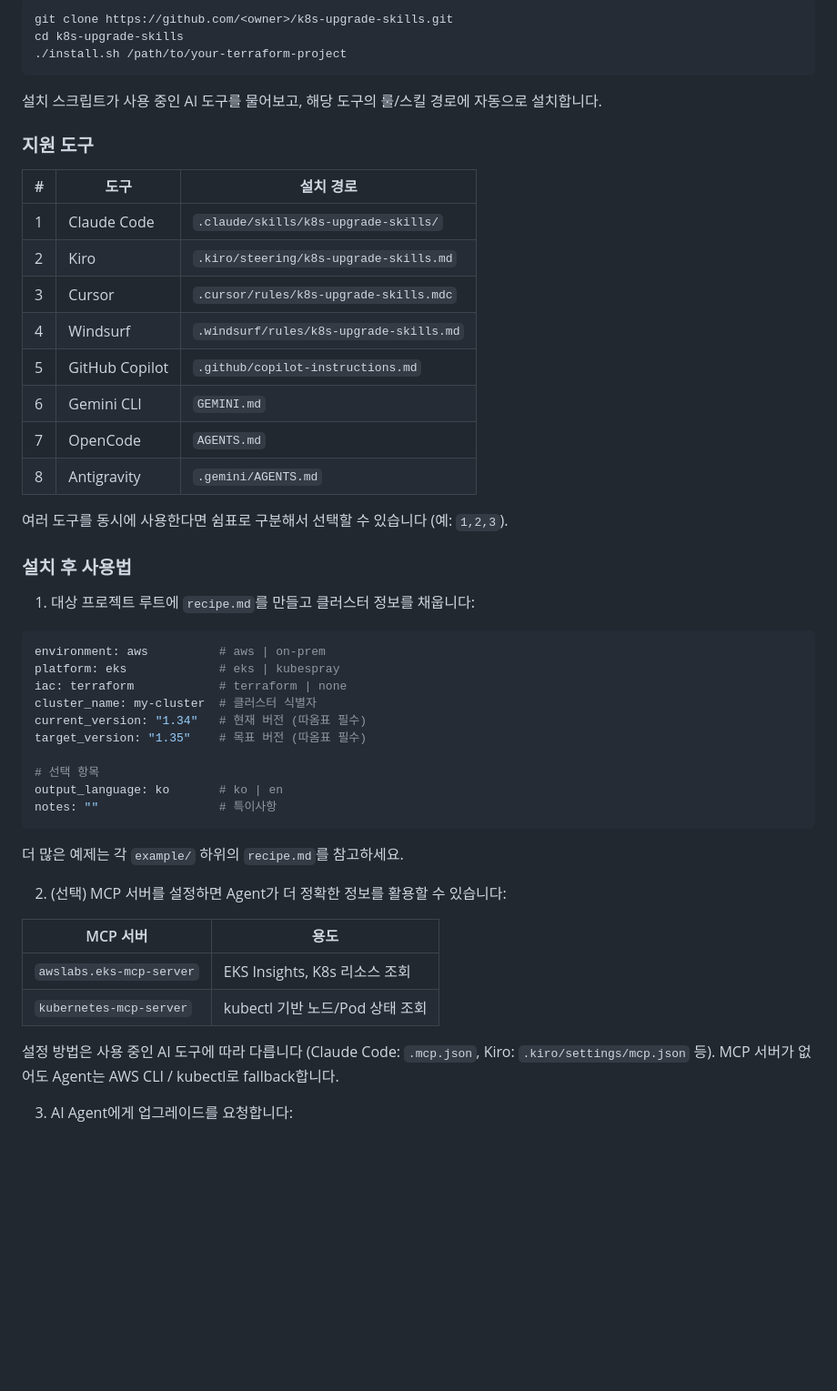
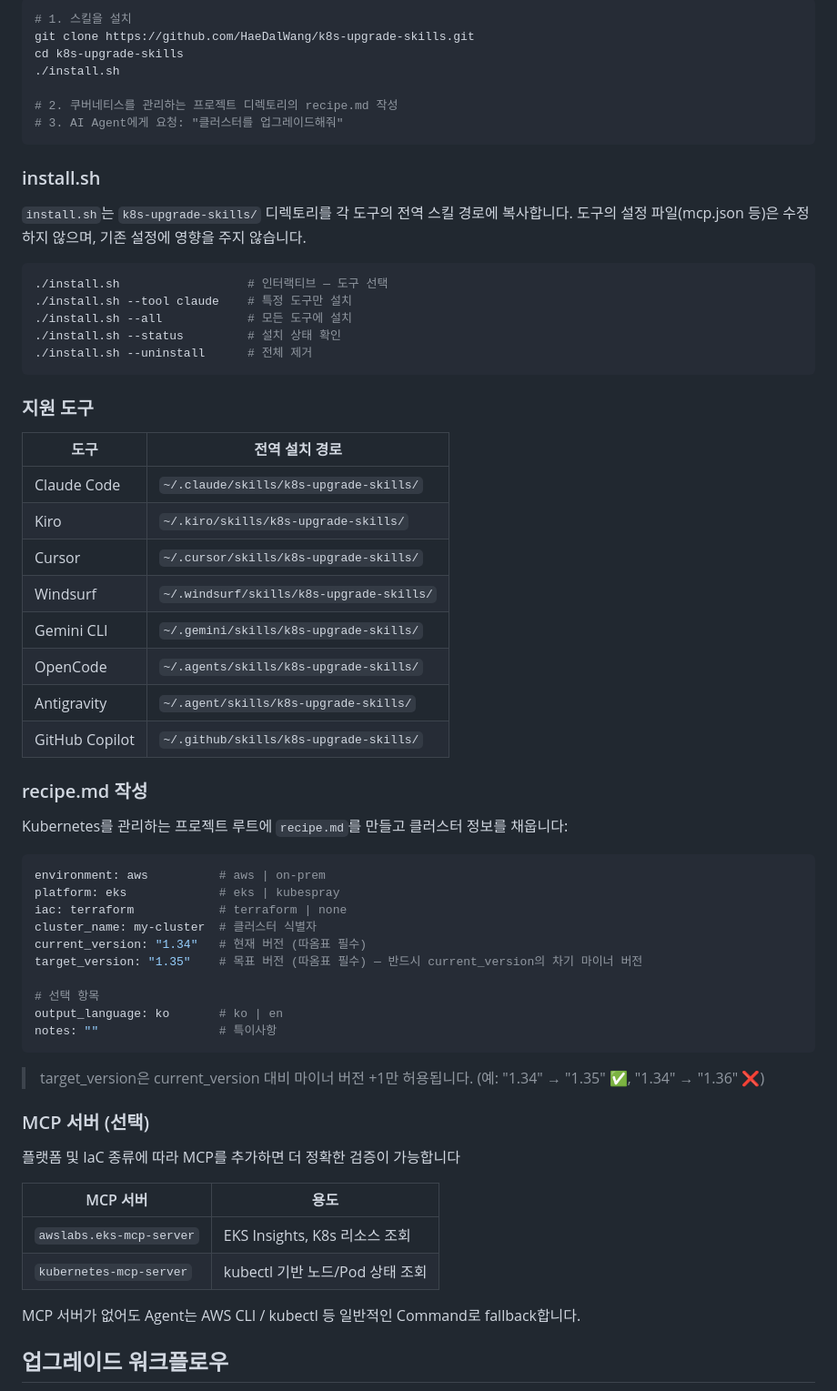
Before and after one commit to HaeDalWang/k8s-upgrade-skills, a Markdown page: README.md, the part around one of its changes. Shown at 91% size. GitHub-like rendering; blank space fills up the shorter version.

````diff
--- a/README.md
+++ b/README.md
@@ -15,30 +63,42 @@ AI Agent가 `recipe.md`에 정의된 클러스터 정보를 읽고, 사전 검
 
 ```bash
-git clone https://github.com/<owner>/k8s-upgrade-skills.git
+# 1. 스킬을 설치
+git clone https://github.com/HaeDalWang/k8s-upgrade-skills.git
 cd k8s-upgrade-skills
-./install.sh /path/to/your-terraform-project
+./install.sh
+
+# 2. 쿠버네티스를 관리하는 프로젝트 디렉토리의 recipe.md 작성
+# 3. AI Agent에게 요청: "클러스터를 업그레이드해줘"
 ```
 
-설치 스크립트가 사용 중인 AI 도구를 물어보고, 해당 도구의 룰/스킬 경로에 자동으로 설치합니다.
+### install.sh
+
+`install.sh`는 `k8s-upgrade-skills/` 디렉토리를 각 도구의 전역 스킬 경로에 복사합니다. 도구의 설정 파일(mcp.json 등)은 수정하지 않으며, 기존 설정에 영향을 주지 않습니다.
+
+```bash
+./install.sh                  # 인터랙티브 — 도구 선택
+./install.sh --tool claude    # 특정 도구만 설치
+./install.sh --all            # 모든 도구에 설치
+./install.sh --status         # 설치 상태 확인
+./install.sh --uninstall      # 전체 제거
+```
 
 ### 지원 도구
 
-| # | 도구 | 설치 경로 |
-|---|------|----------|
-| 1 | Claude Code | `.claude/skills/k8s-upgrade-skills/` |
-| 2 | Kiro | `.kiro/steering/k8s-upgrade-skills.md` |
-| 3 | Cursor | `.cursor/rules/k8s-upgrade-skills.mdc` |
-| 4 | Windsurf | `.windsurf/rules/k8s-upgrade-skills.md` |
-| 5 | GitHub Copilot | `.github/copilot-instructions.md` |
-| 6 | Gemini CLI | `GEMINI.md` |
-| 7 | OpenCode | `AGENTS.md` |
-| 8 | Antigravity | `.gemini/AGENTS.md` |
+| 도구 | 전역 설치 경로 |
+|------|---------------|
+| Claude Code | `~/.claude/skills/k8s-upgrade-skills/` |
+| Kiro | `~/.kiro/skills/k8s-upgrade-skills/` |
+| Cursor | `~/.cursor/skills/k8s-upgrade-skills/` |
+| Windsurf | `~/.windsurf/skills/k8s-upgrade-skills/` |
+| Gemini CLI | `~/.gemini/skills/k8s-upgrade-skills/` |
+| OpenCode | `~/.agents/skills/k8s-upgrade-skills/` |
+| Antigravity | `~/.agent/skills/k8s-upgrade-skills/` |
+| GitHub Copilot | `~/.github/skills/k8s-upgrade-skills/` |
 
-여러 도구를 동시에 사용한다면 쉼표로 구분해서 선택할 수 있습니다 (예: `1,2,3`).
+### recipe.md 작성
 
-### 설치 후 사용법
-
-1. 대상 프로젝트 루트에 `recipe.md`를 만들고 클러스터 정보를 채웁니다:
+Kubernetes를 관리하는 프로젝트 루트에 `recipe.md`를 만들고 클러스터 정보를 채웁니다:
 
 ```yaml
 environment: aws          # aws | on-prem
@@ -46,24 +106,24 @@ platform: eks             # eks | kubespray
 iac: terraform            # terraform | none
 cluster_name: my-cluster  # 클러스터 식별자
 current_version: "1.34"   # 현재 버전 (따옴표 필수)
-target_version: "1.35"    # 목표 버전 (따옴표 필수)
+target_version: "1.35"    # 목표 버전 (따옴표 필수) — 반드시 current_version의 차기 마이너 버전
 
 # 선택 항목
 output_language: ko       # ko | en
 notes: ""                 # 특이사항
 ```
 
-더 많은 예제는 각 `example/` 하위의 `recipe.md`를 참고하세요.
+> target_version은 current_version 대비 마이너 버전 +1만 허용됩니다. (예: "1.34" → "1.35" ✅, "1.34" → "1.36" ❌)
 
-2. (선택) MCP 서버를 설정하면 Agent가 더 정확한 정보를 활용할 수 있습니다:
+### MCP 서버 (선택)
+플랫폼 및 IaC 종류에 따라 MCP를 추가하면 더 정확한 검증이 가능합니다
 
 | MCP 서버 | 용도 |
 |----------|------|
 | `awslabs.eks-mcp-server` | EKS Insights, K8s 리소스 조회 |
 | `kubernetes-mcp-server` | kubectl 기반 노드/Pod 상태 조회 |
 
-설정 방법은 사용 중인 AI 도구에 따라 다릅니다 (Claude Code: `.mcp.json`, Kiro: `.kiro/settings/mcp.json` 등).
-MCP 서버가 없어도 Agent는 AWS CLI / kubectl로 fallback합니다.
+MCP 서버가 없어도 Agent는 AWS CLI / kubectl 등 일반적인 Command로 fallback합니다.
 
-3. AI Agent에게 업그레이드를 요청합니다:
+## 업그레이드 워크플로우
 
````
Also changed, not shown: other parts of README.md (+76 -57 lines), QnA.md (added, +99 -0 lines).
